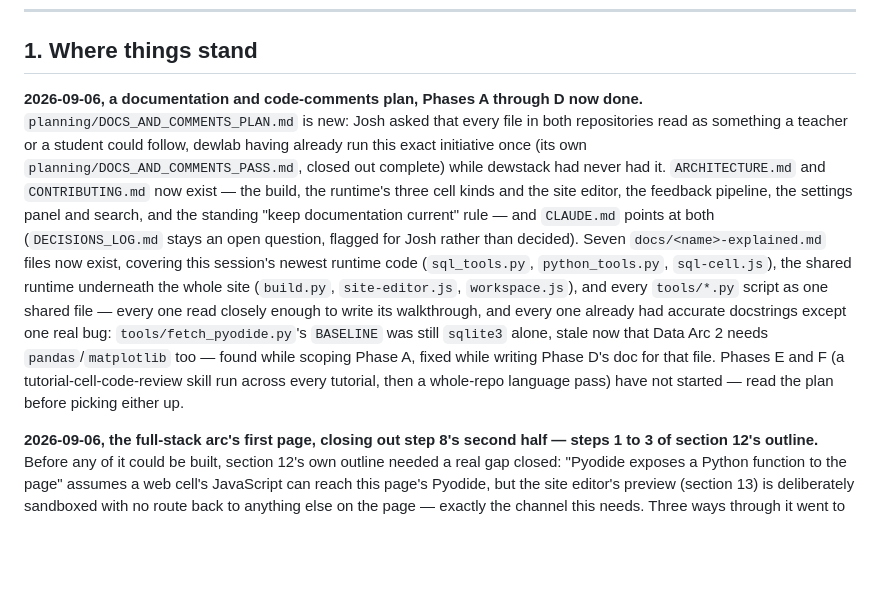
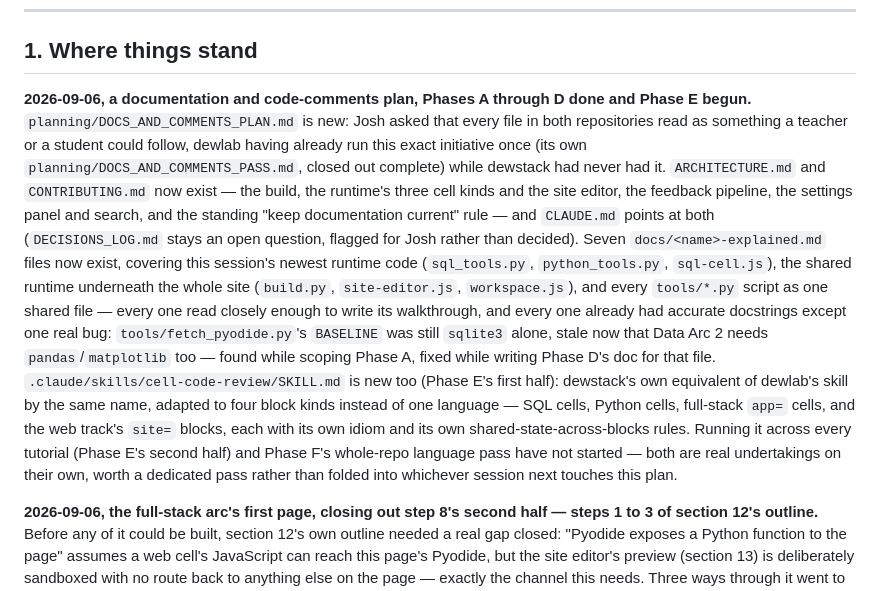
Before and after one commit to deweydex/dewstack, a Markdown page: planning/NEXT_STEPS.md, the part around the change. Drawn GitHub-style; blank space fills up the shorter version.

```diff
--- a/planning/NEXT_STEPS.md
+++ b/planning/NEXT_STEPS.md
@@ -13,27 +13,33 @@ repeats neither. It points.
 ## 1. Where things stand
 
 **2026-09-06, a documentation and code-comments plan, Phases A through D
-now done.** `planning/DOCS_AND_COMMENTS_PLAN.md` is new: Josh asked that
-every file in both repositories read as something a teacher or a student
-could follow, dewlab having already run this exact initiative once (its
-own `planning/DOCS_AND_COMMENTS_PASS.md`, closed out complete) while
-dewstack had never had it. `ARCHITECTURE.md` and `CONTRIBUTING.md` now
-exist — the build, the runtime's three cell kinds and the site editor,
-the feedback pipeline, the settings panel and search, and the standing
-"keep documentation current" rule — and `CLAUDE.md` points at both
-(`DECISIONS_LOG.md` stays an open question, flagged for Josh rather than
-decided). Seven `docs/<name>-explained.md` files now exist, covering this
-session's newest runtime code (`sql_tools.py`, `python_tools.py`,
-`sql-cell.js`), the shared runtime underneath the whole site
-(`build.py`, `site-editor.js`, `workspace.js`), and every `tools/*.py`
-script as one shared file — every one read closely enough to write its
-walkthrough, and every one already had accurate docstrings except one
-real bug: `tools/fetch_pyodide.py`'s `BASELINE` was still `sqlite3`
-alone, stale now that Data Arc 2 needs `pandas`/`matplotlib` too — found
-while scoping Phase A, fixed while writing Phase D's doc for that file.
-Phases E and F (a tutorial-cell-code-review skill run across every
-tutorial, then a whole-repo language pass) have not started — read the
-plan before picking either up.
+done and Phase E begun.** `planning/DOCS_AND_COMMENTS_PLAN.md` is new:
+Josh asked that every file in both repositories read as something a
+teacher or a student could follow, dewlab having already run this exact
+initiative once (its own `planning/DOCS_AND_COMMENTS_PASS.md`, closed out
+complete) while dewstack had never had it. `ARCHITECTURE.md` and
+`CONTRIBUTING.md` now exist — the build, the runtime's three cell kinds
+and the site editor, the feedback pipeline, the settings panel and
+search, and the standing "keep documentation current" rule — and
+`CLAUDE.md` points at both (`DECISIONS_LOG.md` stays an open question,
+flagged for Josh rather than decided). Seven `docs/<name>-explained.md`
+files now exist, covering this session's newest runtime code
+(`sql_tools.py`, `python_tools.py`, `sql-cell.js`), the shared runtime
+underneath the whole site (`build.py`, `site-editor.js`, `workspace.js`),
+and every `tools/*.py` script as one shared file — every one read closely
+enough to write its walkthrough, and every one already had accurate
+docstrings except one real bug: `tools/fetch_pyodide.py`'s `BASELINE` was
+still `sqlite3` alone, stale now that Data Arc 2 needs
+`pandas`/`matplotlib` too — found while scoping Phase A, fixed while
+writing Phase D's doc for that file. `.claude/skills/cell-code-review/SKILL.md`
+is new too (Phase E's first half): dewstack's own equivalent of dewlab's
+skill by the same name, adapted to four block kinds instead of one
+language — SQL cells, Python cells, full-stack `app=` cells, and the web
+track's `site=` blocks, each with its own idiom and its own
+shared-state-across-blocks rules. Running it across every tutorial
+(Phase E's second half) and Phase F's whole-repo language pass have not
+started — both are real undertakings on their own, worth a dedicated pass
+rather than folded into whichever session next touches this plan.
 
 **2026-09-06, the full-stack arc's first page, closing out step 8's
 second half — steps 1 to 3 of section 12's outline.** Before any of it
```
Also changed, not shown: planning/DOCS_AND_COMMENTS_PLAN.md (+20 -13 lines), 1 other file.
